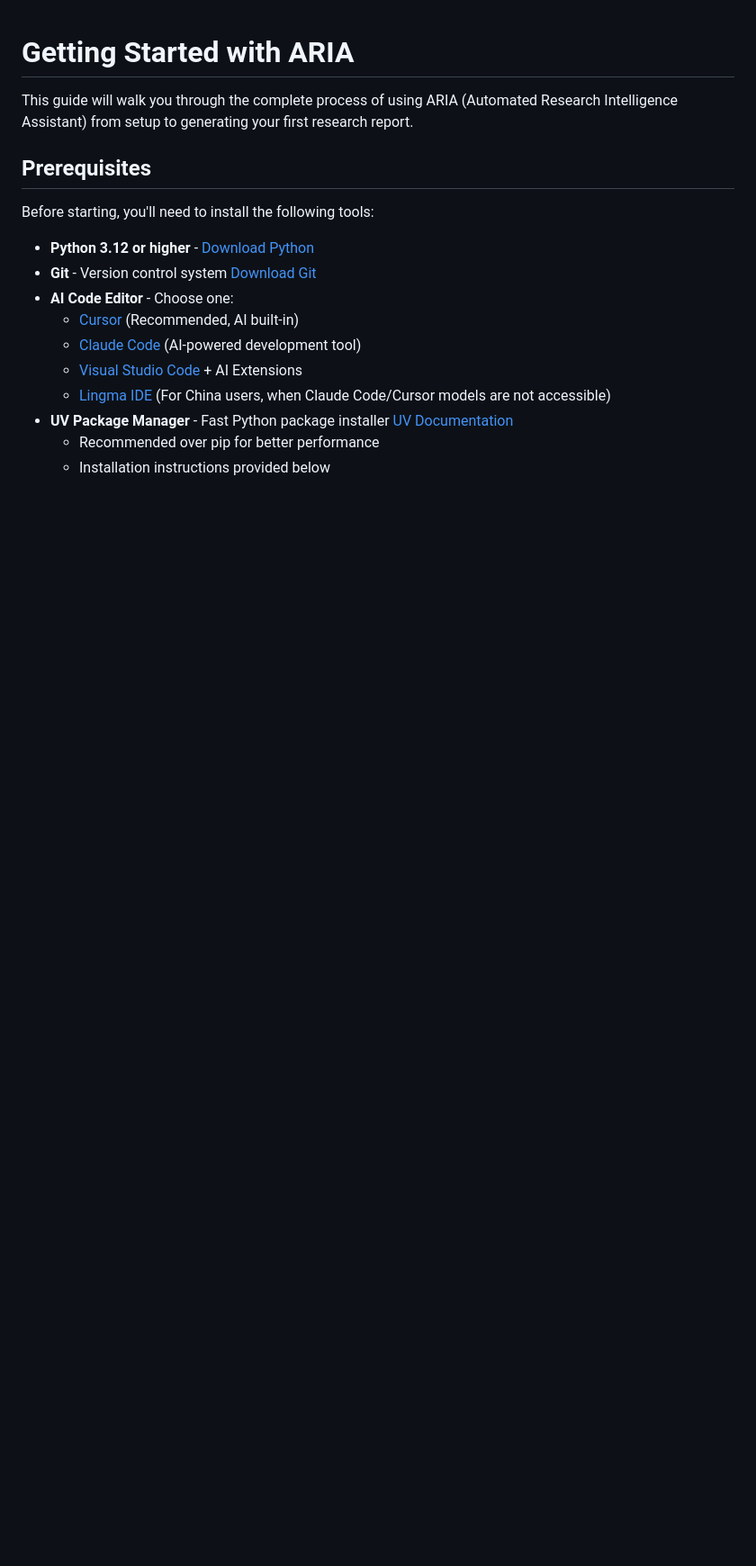
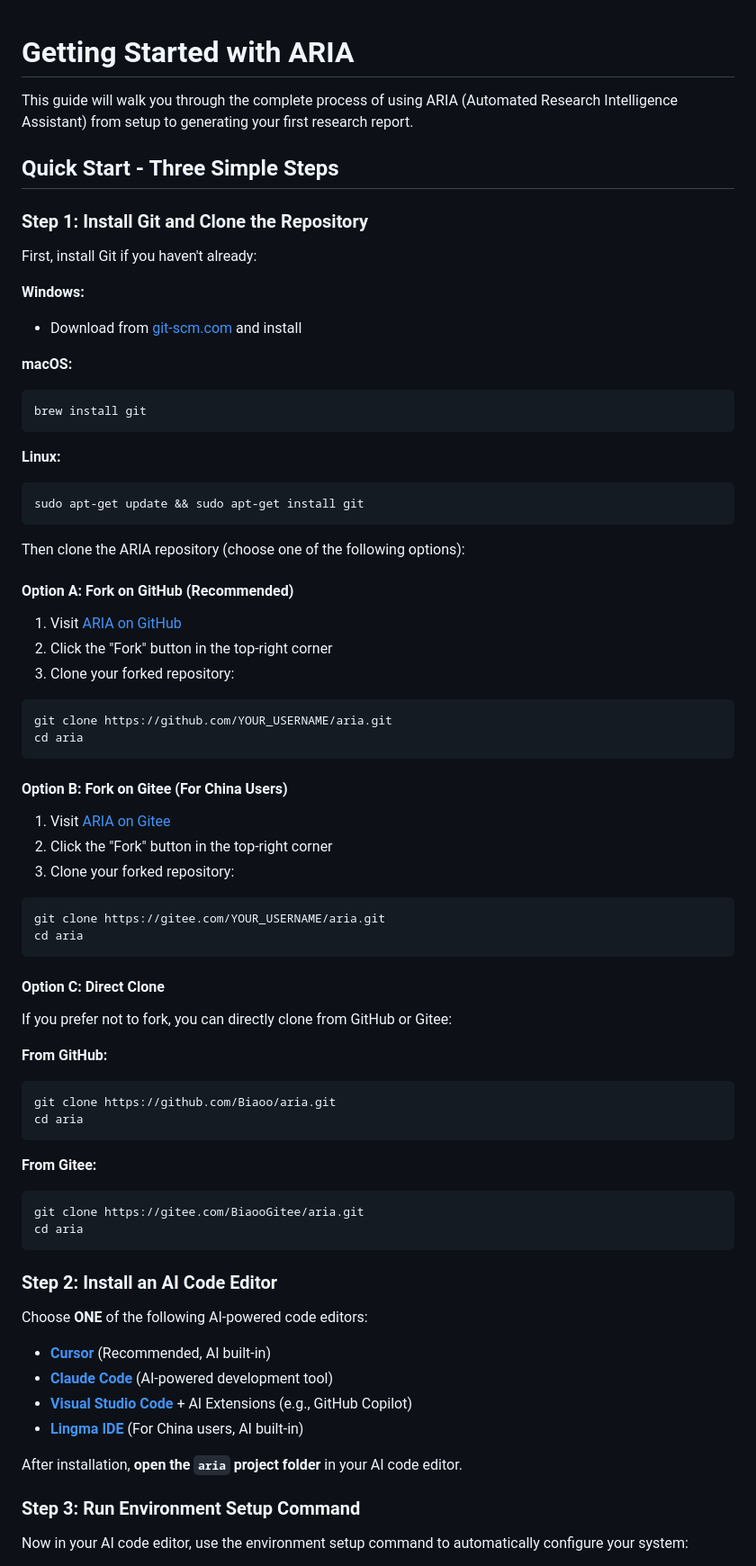
Before and after one commit to SalehAlhuqayl/aria, a Markdown page: GETTING_STARTED.md, the part around one of its changes. Shown at 90% size. Rendered like a GitHub page; blank space fills up the shorter version.

````diff
--- a/GETTING_STARTED.md
+++ b/GETTING_STARTED.md
@@ -2,17 +2,82 @@
 
 This guide will walk you through the complete process of using ARIA (Automated Research Intelligence Assistant) from setup to generating your first research report.
 
-## Prerequisites
+## Quick Start - Three Simple Steps
 
-Before starting, you'll need to install the following tools:
+### Step 1: Install Git and Clone the Repository
 
-- **Python 3.12 or higher** - [Download Python](https://www.python.org/downloads/)
-- **Git** - Version control system [Download Git](https://git-scm.com/downloads)
-- **AI Code Editor** - Choose one:
-  - [Cursor](https://www.cursor.com/) (Recommended, AI built-in)
-  - [Claude Code](https://claude.com/product/claude-code) (AI-powered development tool)
-  - [Visual Studio Code](https://code.visualstudio.com/) + AI Extensions
-  - [Lingma IDE](https://lingma.aliyun.com/download) (For China users, when Claude Code/Cursor models are not accessible)
-- **UV Package Manager** - Fast Python package installer [UV Documentation](https://docs.astral.sh/uv/)
-  - Recommended over pip for better performance
-  - Installation instructions provided below
+First, install Git if you haven't already:
+
+**Windows:**
+
+- Download from [git-scm.com](https://git-scm.com/download/win) and install
+
+**macOS:**
+
+```bash
+brew install git
+```
+
+**Linux:**
+
+```bash
+sudo apt-get update && sudo apt-get install git
+```
+
+Then clone the ARIA repository (choose one of the following options):
+
+#### Option A: Fork on GitHub (Recommended)
+
+1. Visit [ARIA on GitHub](https://github.com/Biaoo/aria)
+2. Click the "Fork" button in the top-right corner
+3. Clone your forked repository:
+
+```bash
+git clone https://github.com/YOUR_USERNAME/aria.git
+cd aria
+```
+
+#### Option B: Fork on Gitee (For China Users)
+
+1. Visit [ARIA on Gitee](https://gitee.com/BiaooGitee/aria)
+2. Click the "Fork" button in the top-right corner
+3. Clone your forked repository:
+
+```bash
+git clone https://gitee.com/YOUR_USERNAME/aria.git
+cd aria
+```
+
+#### Option C: Direct Clone
+
+If you prefer not to fork, you can directly clone from GitHub or Gitee:
+
+**From GitHub:**
+
+```bash
+git clone https://github.com/Biaoo/aria.git
+cd aria
+```
+
+**From Gitee:**
+
+```bash
+git clone https://gitee.com/BiaooGitee/aria.git
+cd aria
+```
+
+### Step 2: Install an AI Code Editor
+
+Choose **ONE** of the following AI-powered code editors:
+
+- **[Cursor](https://www.cursor.com/)** (Recommended, AI built-in)
+- **[Claude Code](https://claude.com/product/claude-code)** (AI-powered development tool)
+- **[Visual Studio Code](https://code.visualstudio.com/)** + AI Extensions (e.g., GitHub Copilot)
+- **[Lingma IDE](https://lingma.aliyun.com/download)** (For China users, AI built-in)
+
+After installation, **open the `aria` project folder** in your AI code editor.
+
+### Step 3: Run Environment Setup Command
+
+Now in your AI code editor, use the environment setup command to automatically configure your system:
+
````
Also changed, not shown: other parts of GETTING_STARTED.md (+33 -165 lines), GETTING_STARTED_zh.md (+110 -177 lines).
